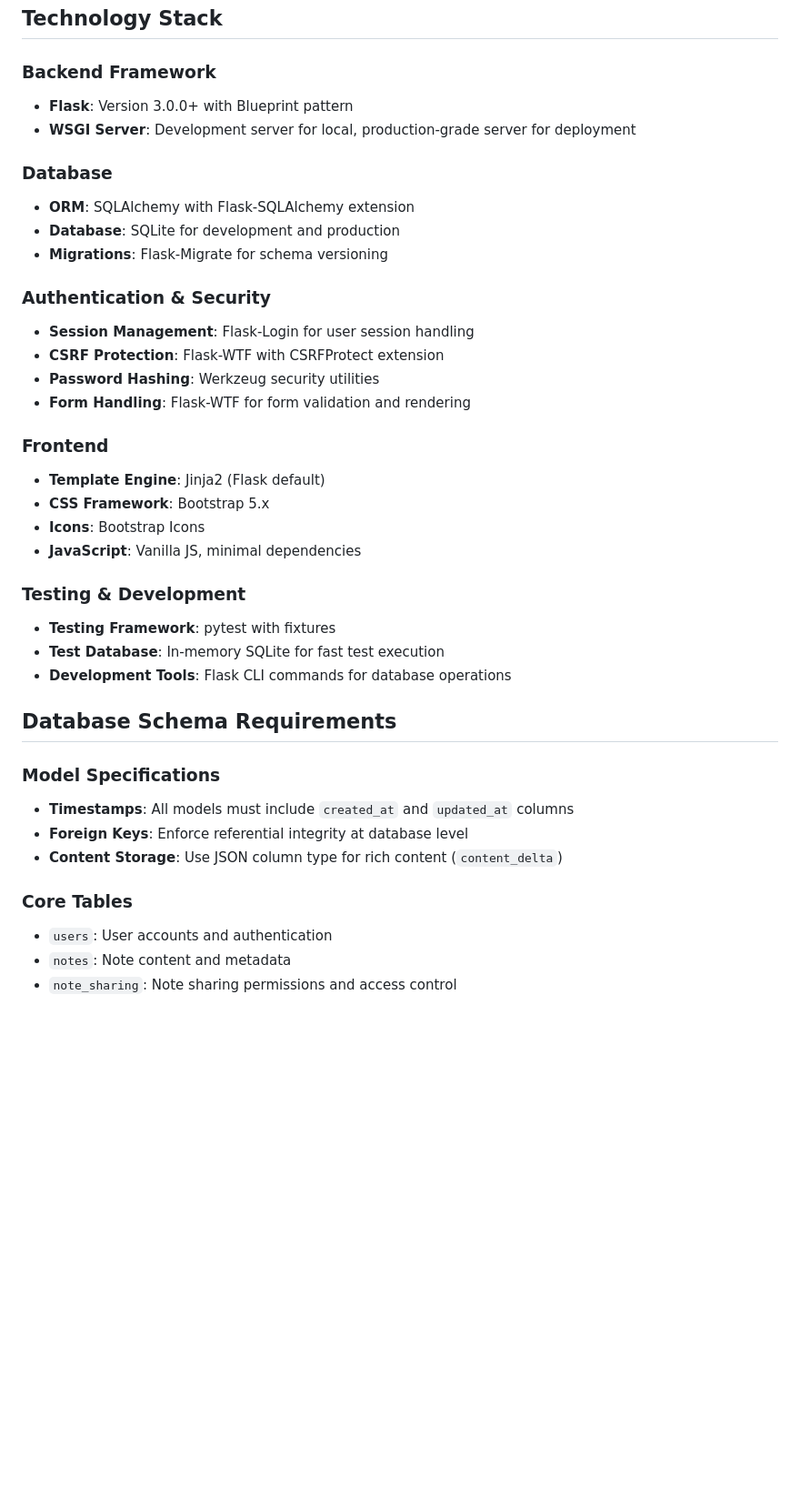
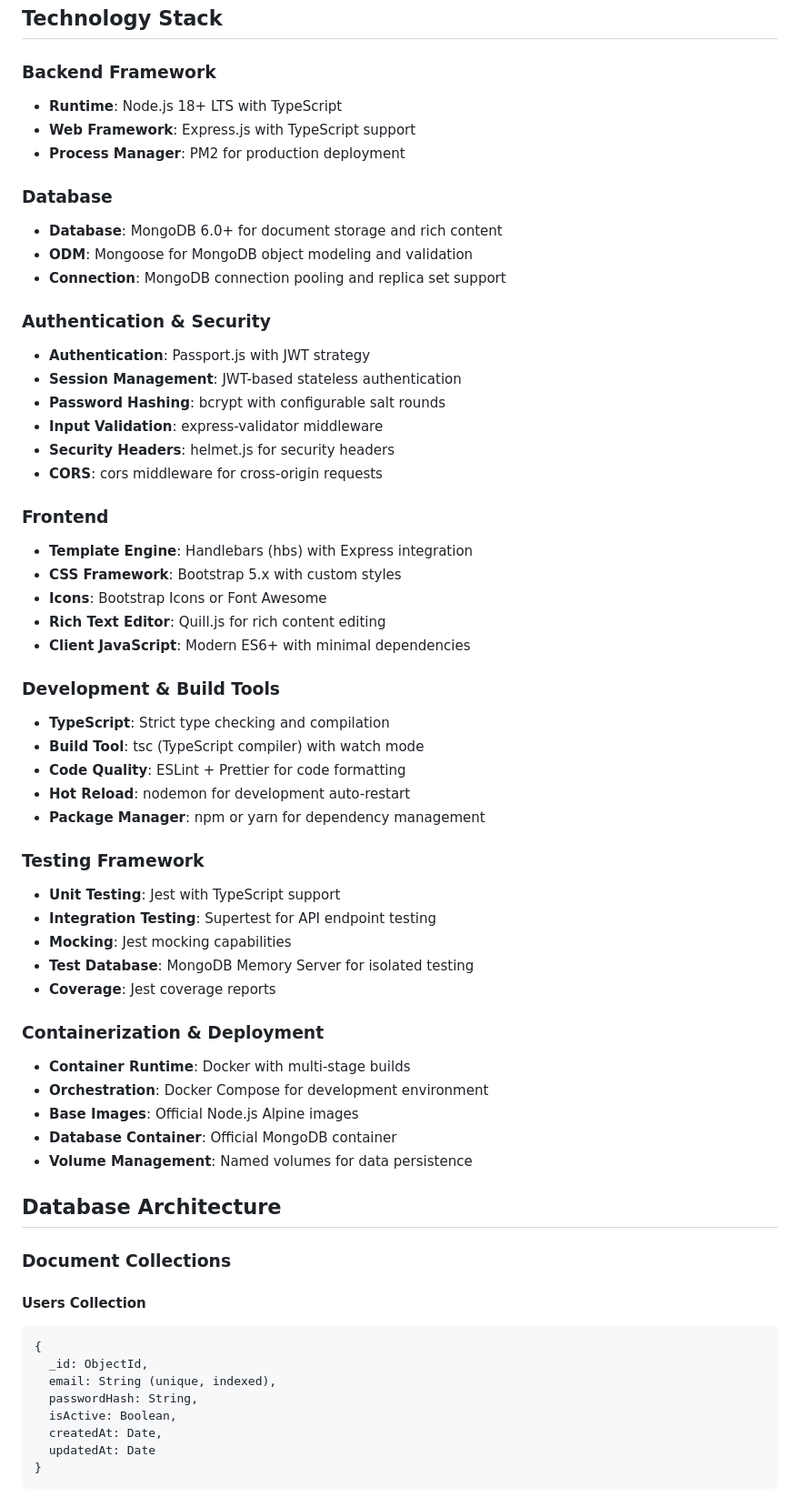
Before and after one commit to saulpark/project-speckit, a Markdown page: .specify/memory/technical-requirements.md, the part around one of its changes. Shown at 91% size. Rendered like a GitHub page; blank space fills up the shorter version.

````diff
--- a/.specify/memory/technical-requirements.md
+++ b/.specify/memory/technical-requirements.md
@@ -3,39 +3,64 @@
 ## Technology Stack
 
 ### Backend Framework
-- **Flask**: Version 3.0.0+ with Blueprint pattern
-- **WSGI Server**: Development server for local, production-grade server for deployment
+- **Runtime**: Node.js 18+ LTS with TypeScript
+- **Web Framework**: Express.js with TypeScript support
+- **Process Manager**: PM2 for production deployment
 
 ### Database
-- **ORM**: SQLAlchemy with Flask-SQLAlchemy extension
-- **Database**: SQLite for development and production
-- **Migrations**: Flask-Migrate for schema versioning
+- **Database**: MongoDB 6.0+ for document storage and rich content
+- **ODM**: Mongoose for MongoDB object modeling and validation
+- **Connection**: MongoDB connection pooling and replica set support
 
 ### Authentication & Security
-- **Session Management**: Flask-Login for user session handling
-- **CSRF Protection**: Flask-WTF with CSRFProtect extension
-- **Password Hashing**: Werkzeug security utilities
-- **Form Handling**: Flask-WTF for form validation and rendering
+- **Authentication**: Passport.js with JWT strategy
+- **Session Management**: JWT-based stateless authentication
+- **Password Hashing**: bcrypt with configurable salt rounds
+- **Input Validation**: express-validator middleware
+- **Security Headers**: helmet.js for security headers
+- **CORS**: cors middleware for cross-origin requests
 
 ### Frontend
-- **Template Engine**: Jinja2 (Flask default)
-- **CSS Framework**: Bootstrap 5.x
-- **Icons**: Bootstrap Icons
-- **JavaScript**: Vanilla JS, minimal dependencies
+- **Template Engine**: Handlebars (hbs) with Express integration
+- **CSS Framework**: Bootstrap 5.x with custom styles
+- **Icons**: Bootstrap Icons or Font Awesome
+- **Rich Text Editor**: Quill.js for rich content editing
+- **Client JavaScript**: Modern ES6+ with minimal dependencies
 
-### Testing & Development
-- **Testing Framework**: pytest with fixtures
-- **Test Database**: In-memory SQLite for fast test execution
-- **Development Tools**: Flask CLI commands for database operations
+### Development & Build Tools
+- **TypeScript**: Strict type checking and compilation
+- **Build Tool**: tsc (TypeScript compiler) with watch mode
+- **Code Quality**: ESLint + Prettier for code formatting
+- **Hot Reload**: nodemon for development auto-restart
+- **Package Manager**: npm or yarn for dependency management
 
-## Database Schema Requirements
+### Testing Framework
+- **Unit Testing**: Jest with TypeScript support
+- **Integration Testing**: Supertest for API endpoint testing
+- **Mocking**: Jest mocking capabilities
+- **Test Database**: MongoDB Memory Server for isolated testing
+- **Coverage**: Jest coverage reports
 
-### Model Specifications
-- **Timestamps**: All models must include `created_at` and `updated_at` columns
-- **Foreign Keys**: Enforce referential integrity at database level
-- **Content Storage**: Use JSON column type for rich content (`content_delta`)
+### Containerization & Deployment
+- **Container Runtime**: Docker with multi-stage builds
+- **Orchestration**: Docker Compose for development environment
+- **Base Images**: Official Node.js Alpine images
+- **Database Container**: Official MongoDB container
+- **Volume Management**: Named volumes for data persistence
 
-### Core Tables
-- `users`: User accounts and authentication
-- `notes`: Note content and metadata
-- `note_sharing`: Note sharing permissions and access control
+## Database Architecture
+
+### Document Collections
+
+#### Users Collection
+```javascript
+{
+  _id: ObjectId,
+  email: String (unique, indexed),
+  passwordHash: String,
+  isActive: Boolean,
+  createdAt: Date,
+  updatedAt: Date
+}
+```
+
````
Also changed, not shown: other parts of .specify/memory/technical-requirements.md (+209 -88 lines), 2 other files.
